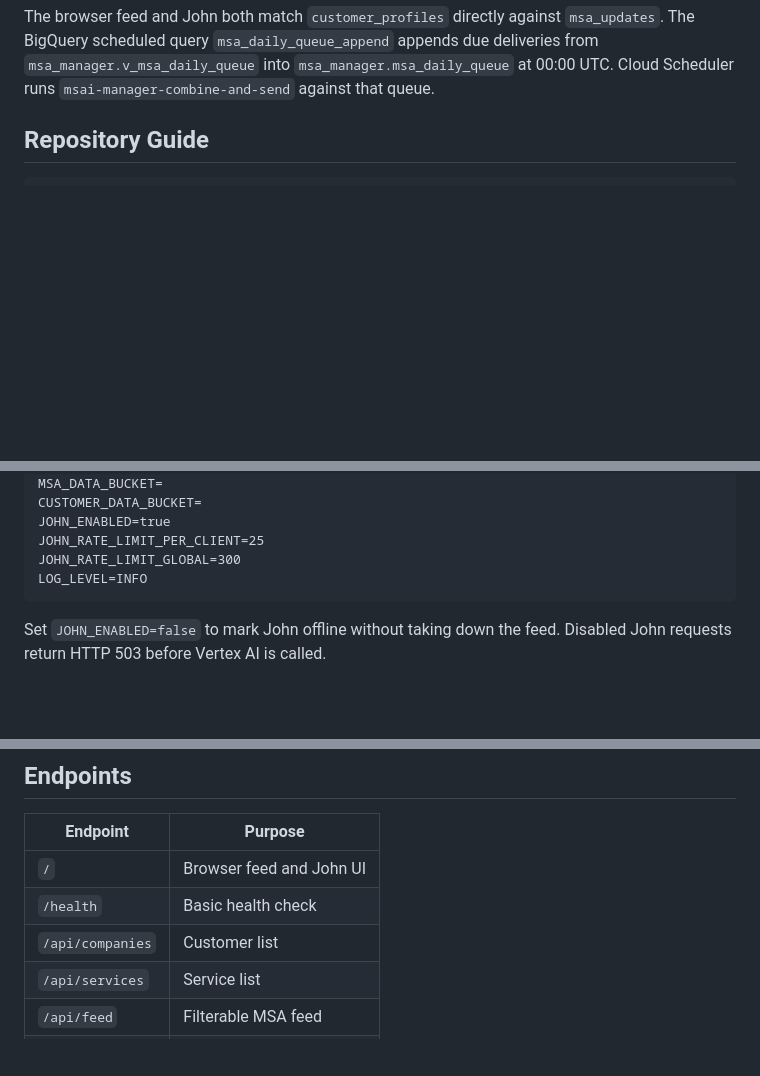
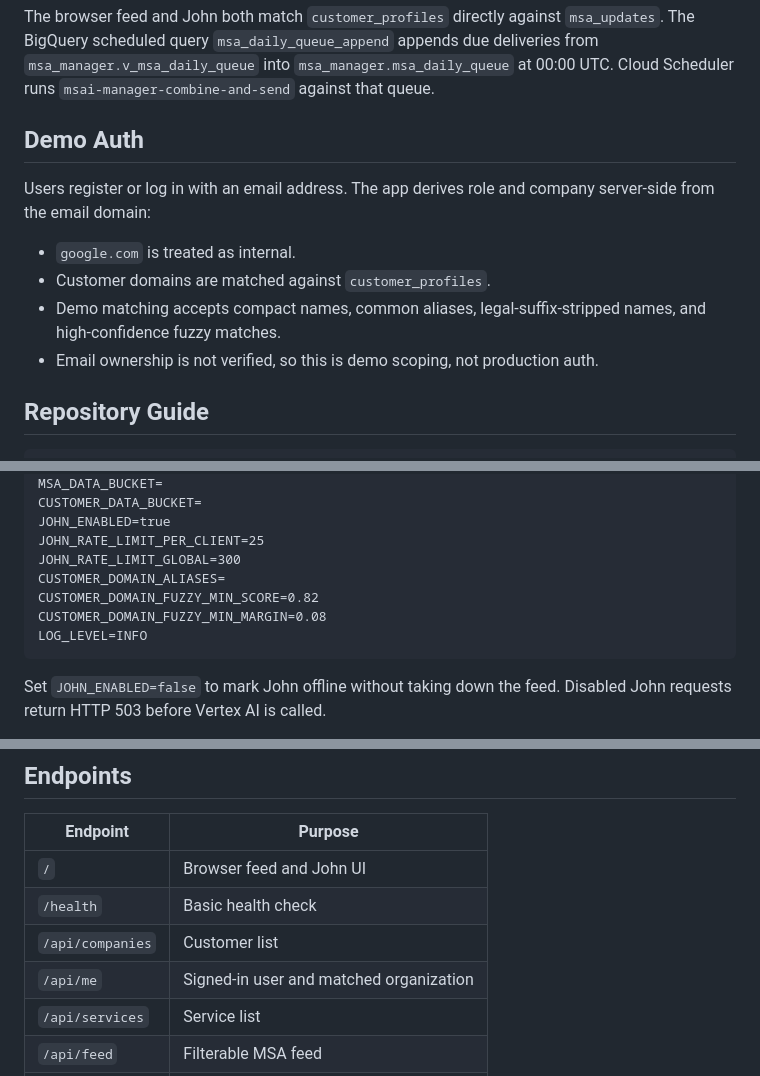
Before and after one commit to Alexz3221/MSAi-Manager, a Markdown page: README.md, 3 parts joined by grey strips. Drawn GitHub-style; blank space fills up the shorter version.

Commit message:
Lightly document demo auth behavior

````diff
--- a/README.md
+++ b/README.md
@@ -52,6 +52,17 @@ The browser feed and John both match `customer_profiles` directly against
 deliveries from `msa_manager.v_msa_daily_queue` into
 `msa_manager.msa_daily_queue` at 00:00 UTC. Cloud Scheduler runs
 `msai-manager-combine-and-send` against that queue.
+
+## Demo Auth
+
+Users register or log in with an email address. The app derives role and company
+server-side from the email domain:
+
+- `google.com` is treated as internal.
+- Customer domains are matched against `customer_profiles`.
+- Demo matching accepts compact names, common aliases, legal-suffix-stripped
+  names, and high-confidence fuzzy matches.
+- Email ownership is not verified, so this is demo scoping, not production auth.
 
 ## Repository Guide
 
@@ -119,6 +130,9 @@ CUSTOMER_DATA_BUCKET=
 JOHN_ENABLED=true
 JOHN_RATE_LIMIT_PER_CLIENT=25
 JOHN_RATE_LIMIT_GLOBAL=300
+CUSTOMER_DOMAIN_ALIASES=
+CUSTOMER_DOMAIN_FUZZY_MIN_SCORE=0.82
+CUSTOMER_DOMAIN_FUZZY_MIN_MARGIN=0.08
 LOG_LEVEL=INFO
 ```
 
@@ -197,6 +211,7 @@ prototype advisor rather than durable chat storage.
 | `/` | Browser feed and John UI |
 | `/health` | Basic health check |
 | `/api/companies` | Customer list |
+| `/api/me` | Signed-in user and matched organization |
 | `/api/services` | Service list |
 | `/api/feed` | Filterable MSA feed |
 | `/api/john` | John chat endpoint |
````
